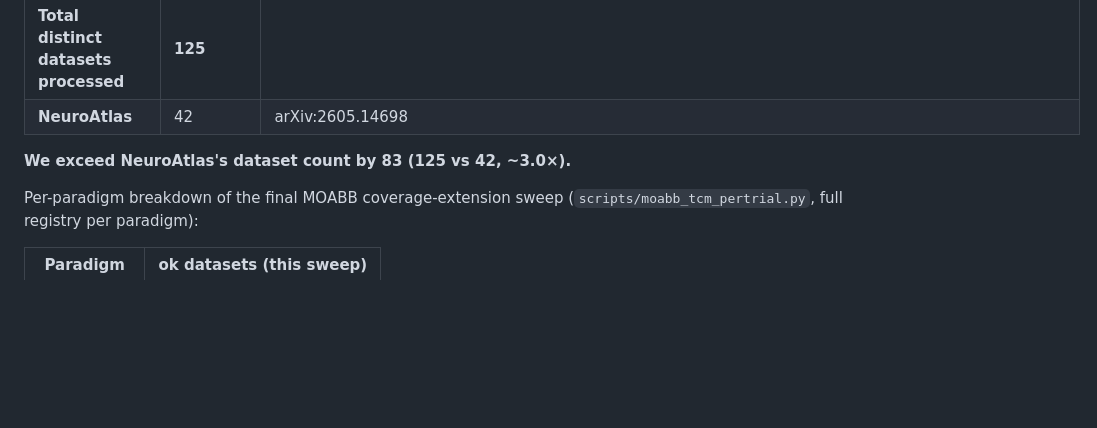
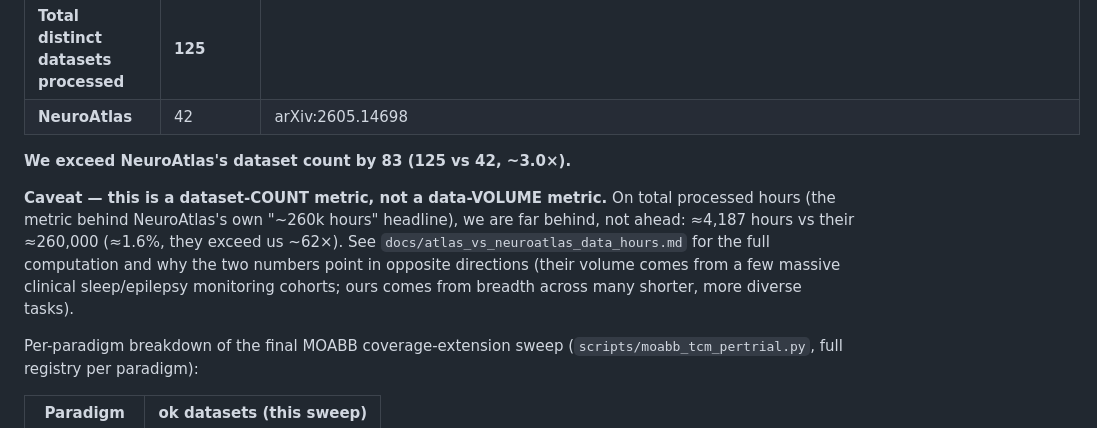
Before and after one commit to m9h/emeg-fm, a Markdown page: docs/atlas_vs_neuroatlas_coverage.md, the part around the change. GitHub-like rendering; blank space fills up the shorter version.

```diff
--- a/docs/atlas_vs_neuroatlas_coverage.md
+++ b/docs/atlas_vs_neuroatlas_coverage.md
@@ -16,6 +16,14 @@ coverage-extension sweep completed all three paradigms, updated again
 | **NeuroAtlas** | 42 | arXiv:2605.14698 |
 
 **We exceed NeuroAtlas's dataset count by 83 (125 vs 42, ~3.0×).**
+
+**Caveat — this is a dataset-COUNT metric, not a data-VOLUME metric.** On total processed
+hours (the metric behind NeuroAtlas's own "~260k hours" headline), we are far behind, not
+ahead: ≈4,187 hours vs their ≈260,000 (≈1.6%, they exceed us ~62×). See
+`docs/atlas_vs_neuroatlas_data_hours.md` for the full computation and why the two numbers
+point in opposite directions (their volume comes from a few massive clinical
+sleep/epilepsy monitoring cohorts; ours comes from breadth across many shorter, more
+diverse tasks).
 
 Per-paradigm breakdown of the final MOABB coverage-extension sweep
 (`scripts/moabb_tcm_pertrial.py`, full registry per paradigm):
```
Also changed, not shown: docs/atlas_vs_neuroatlas_data_hours.md (added, +78 -0 lines).
